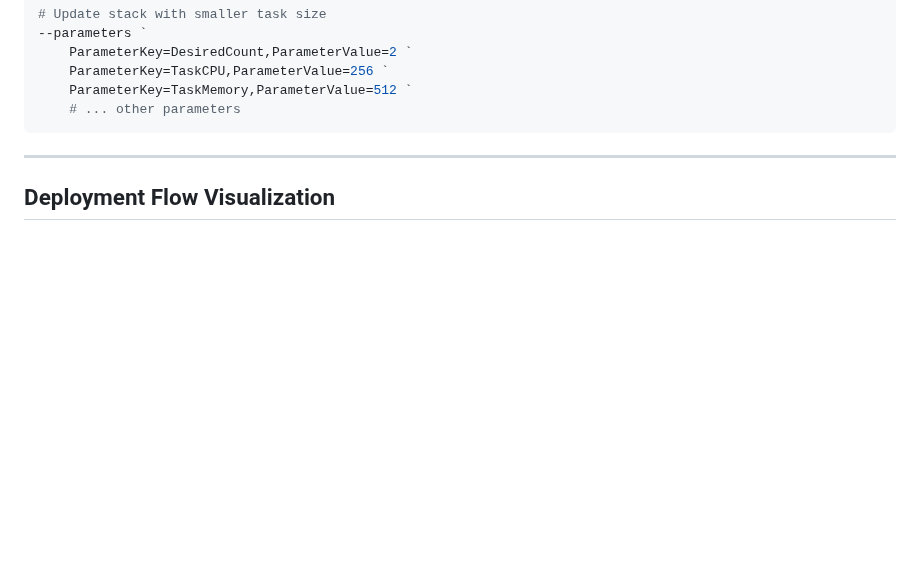
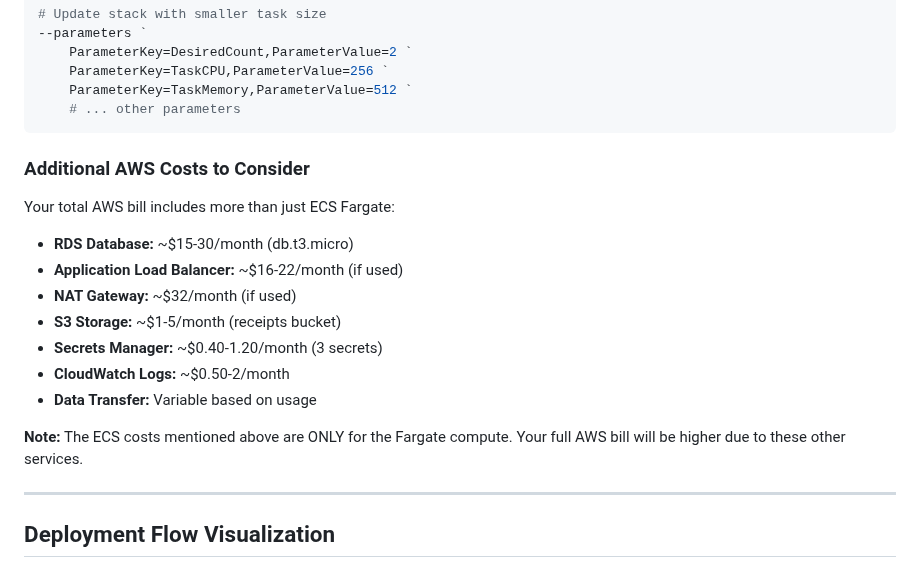
Before and after one commit to ammonsd/ActivityTracking, a Markdown page: docs/Zero_Downtime_Deployment_Guide.md, the part around one of its changes. Rendered like a GitHub page; blank space fills up the shorter version.

````diff
--- a/docs/Zero_Downtime_Deployment_Guide.md
+++ b/docs/Zero_Downtime_Deployment_Guide.md
@@ -285,6 +321,19 @@ To implement:
     ParameterKey=TaskMemory,ParameterValue=512 `
     # ... other parameters
 ```
+
+### Additional AWS Costs to Consider
+
+Your total AWS bill includes more than just ECS Fargate:
+- **RDS Database:** ~$15-30/month (db.t3.micro)
+- **Application Load Balancer:** ~$16-22/month (if used)
+- **NAT Gateway:** ~$32/month (if used)
+- **S3 Storage:** ~$1-5/month (receipts bucket)
+- **Secrets Manager:** ~$0.40-1.20/month (3 secrets)
+- **CloudWatch Logs:** ~$0.50-2/month
+- **Data Transfer:** Variable based on usage
+
+**Note:** The ECS costs mentioned above are ONLY for the Fargate compute. Your full AWS bill will be higher due to these other services.
 
 ---
 
````
Also changed, not shown: other parts of docs/Zero_Downtime_Deployment_Guide.md (+52 -16 lines).
